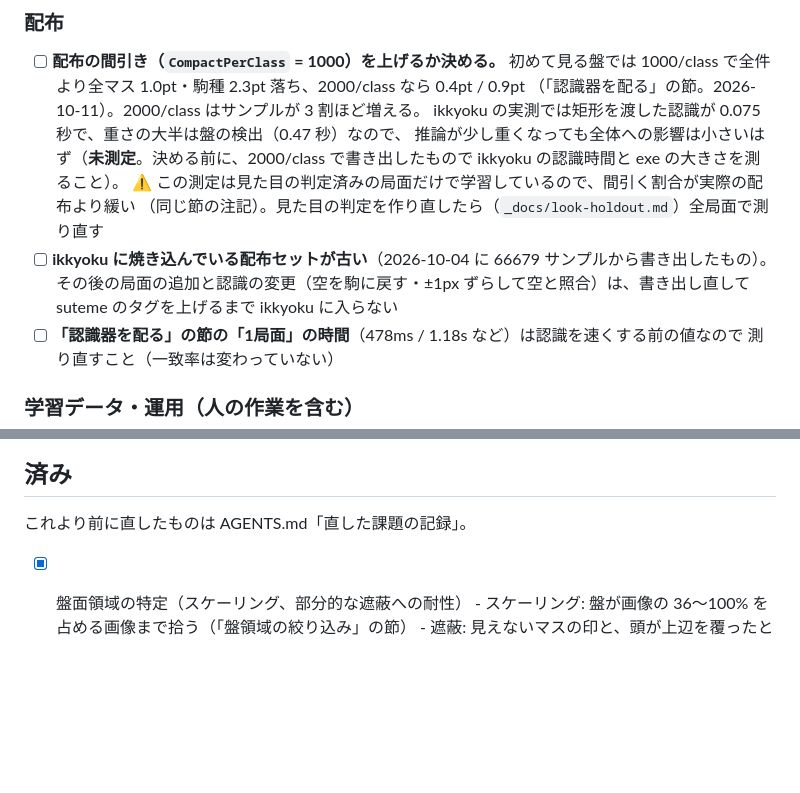
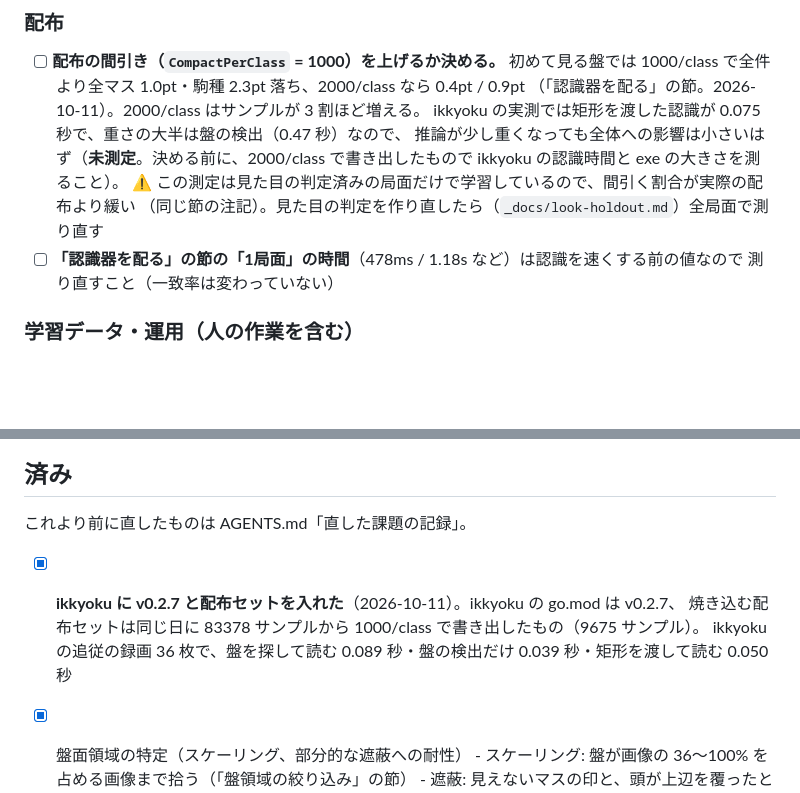
Before and after one commit to ShinteLab/suteme, a Markdown page: TODO.md, 2 parts joined by grey strips. Rendered like a GitHub page; blank space fills up the shorter version.

Commit message:
docs: ikkyoku に v0.2.7 と配布セットを入れたので TODO を済みにする
Glory to mankind.

Co-Authored-By: Claude Opus 5.5 <noreply@anthropic.com>

```diff
--- a/TODO.md
+++ b/TODO.md
@@ -224,9 +224,6 @@ Phase 2 から引き継いだもの（2026-09-28）と、AGENTS.md の「今後
       ikkyoku の認識時間と exe の大きさを測ること）。
       ⚠️ この測定は見た目の判定済みの局面だけで学習しているので、間引く割合が実際の配布より緩い
       （同じ節の注記）。見た目の判定を作り直したら（`_docs/look-holdout.md`）全局面で測り直す
-- [ ] **ikkyoku に焼き込んでいる配布セットが古い**（2026-10-04 に 66679 サンプルから書き出したもの）。
-      その後の局面の追加と認識の変更（空を駒に戻す・±1px ずらして空と照合）は、書き出し直して
-      suteme のタグを上げるまで ikkyoku に入らない
 - [ ] **「認識器を配る」の節の「1局面」の時間**（478ms / 1.18s など）は認識を速くする前の値なので
       測り直すこと（一致率は変わっていない）
 
@@ -276,6 +273,10 @@ Phase 2 から引き継いだもの（2026-09-28）と、AGENTS.md の「今後
 
 これより前に直したものは AGENTS.md「直した課題の記録」。
 
+- [x] **ikkyoku に v0.2.7 と配布セットを入れた**（2026-10-11）。ikkyoku の go.mod は v0.2.7、
+      焼き込む配布セットは同じ日に 83378 サンプルから 1000/class で書き出したもの（9675 サンプル）。
+      ikkyoku の追従の録画 36 枚で、盤を探して読む 0.089 秒・盤の検出だけ 0.039 秒・矩形を渡して読む 0.050 秒
+
 - [x] 盤面領域の特定（スケーリング、部分的な遮蔽への耐性）
       - スケーリング: 盤が画像の 36〜100% を占める画像まで拾う（「盤領域の絞り込み」の節）
       - 遮蔽: 見えないマスの印と、頭が上辺を覆ったときの 1 段ずれの補正（下の 2 項）。
```
